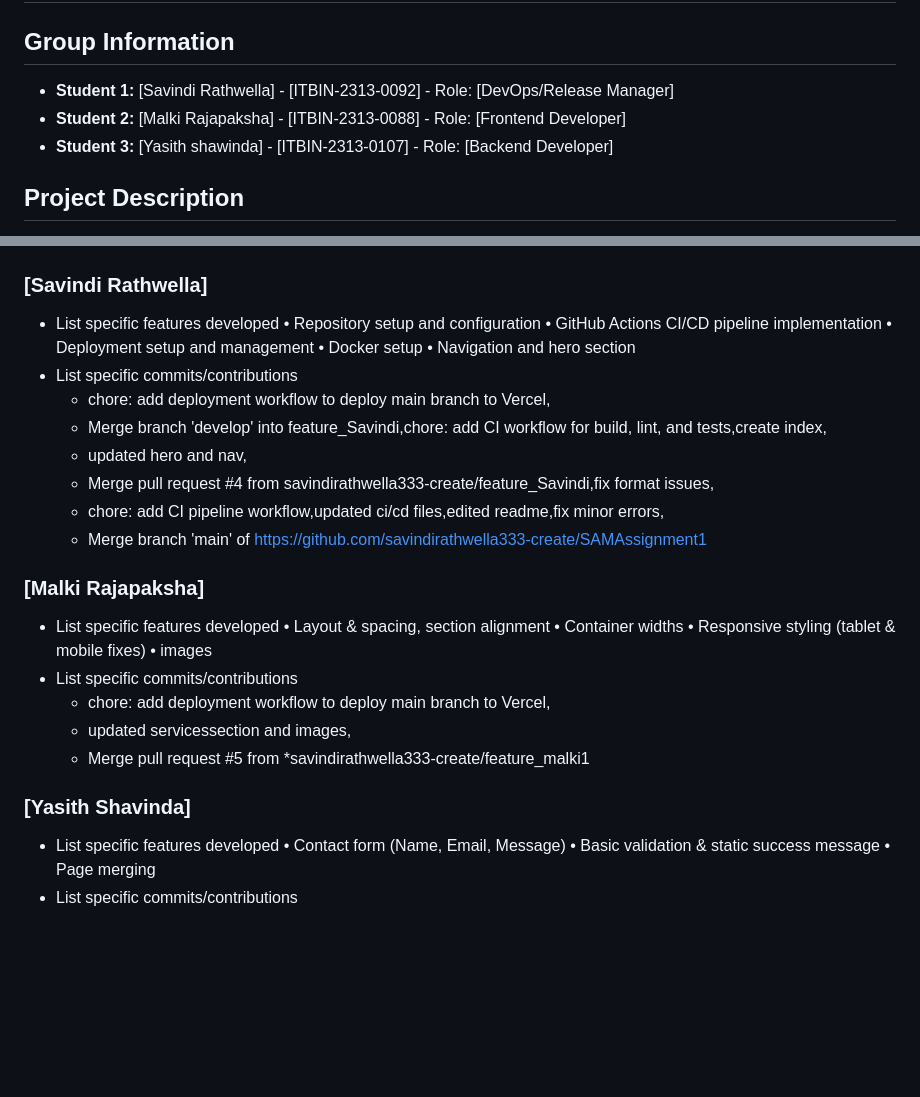
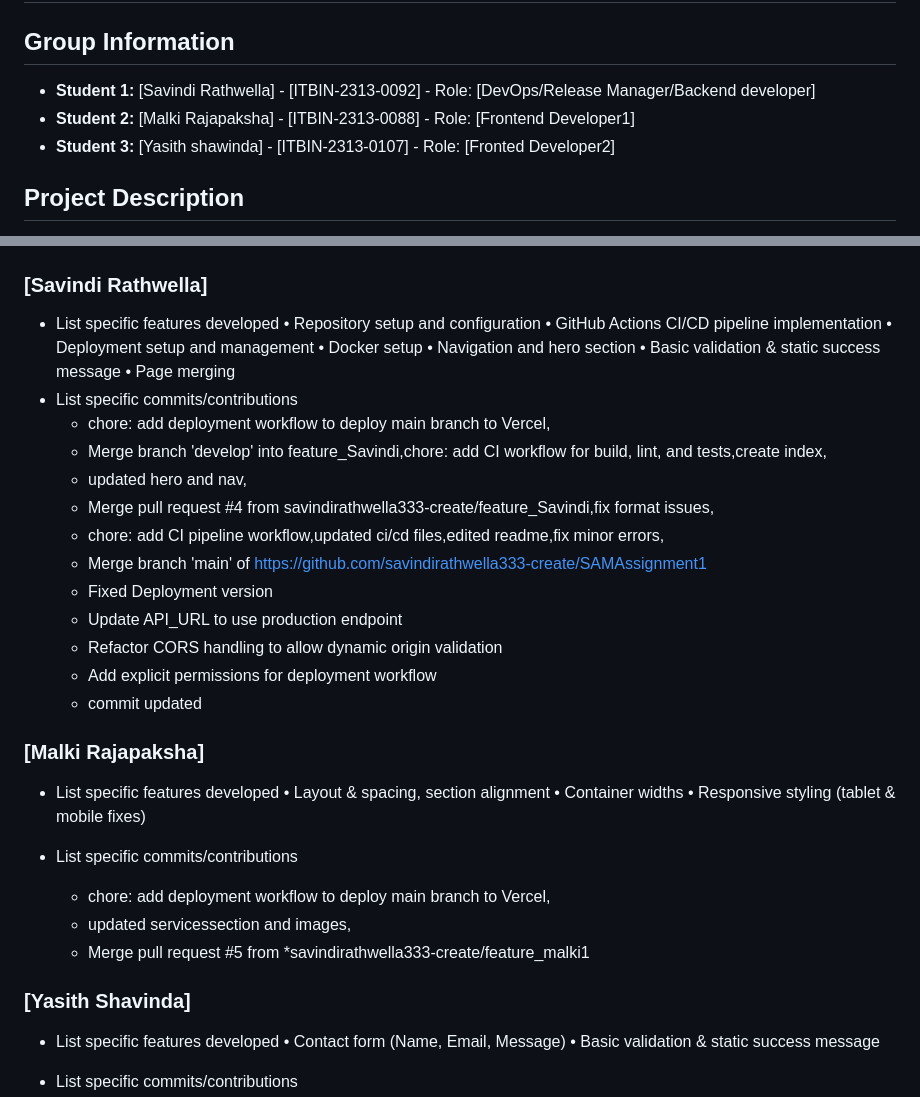
Before and after one commit to savindirathwella333-create/SAMAssignment1, a Markdown page: README.md, 2 parts joined by grey strips. Drawn GitHub-style; blank space fills up the shorter version.

```diff
--- a/README.md
+++ b/README.md
@@ -1,9 +1,9 @@
 # SAMAssignment1
 #  Project Title - Freelance portfolio website
 ## Group Information
-* **Student 1:** [Savindi Rathwella] - [ITBIN-2313-0092] - Role: [DevOps/Release Manager]
-* **Student 2:** [Malki Rajapaksha] - [ITBIN-2313-0088] - Role: [Frontend Developer]
-* **Student 3:** [Yasith shawinda] - [ITBIN-2313-0107] - Role: [Backend Developer]
+* **Student 1:** [Savindi Rathwella] - [ITBIN-2313-0092] - Role: [DevOps/Release Manager/Backend developer]
+* **Student 2:** [Malki Rajapaksha] - [ITBIN-2313-0088] - Role: [Frontend Developer1]
+* **Student 3:** [Yasith shawinda] - [ITBIN-2313-0107] - Role: [Fronted Developer2]
 ## Project Description
 This project is designed to teach a 3-person development team how to collaborate effectively using Git branching workflows while building a responsive freelance portfolio website. The website includes a navigation system with a mobile hamburger menu, a hero landing section, a services showcase with card layouts, a projects and skills display, and a contact form with validation. Each team member is assigned specific responsibilities: Member 1 handles the navigation and hero section, Member 2 focuses on the services section and overall page layout with responsive styling, and Member 3 builds the projects section and contact form. The team follows a structured Git workflow where everyone branches from the develop branch, works on their features independently, commits their changes with clear messages like "feat: add responsive navigation menu", and then opens pull requests for team review before merging back into develop. This approach teaches important collaboration skills including code reviews, merge conflict resolution (which can be practiced by having Members 2 and 3 intentionally edit the same section), and version control best practices. Once all features are merged into develop, the team performs a final merge to the main branch for production, completing a full professional development cycle that mirrors real-world software engineering workflows.
 ## Live Deployment
@@ -50,6 +50,8 @@ We implemented the following branching strategy:
 • Deployment setup and management
 • Docker setup
 • Navigation and hero section
+• Basic validation & static success message
+• Page merging
 - List specific commits/contributions
     * chore: add deployment workflow to deploy main branch to Vercel,
     * Merge branch 'develop' into feature_Savindi,chore: add CI workflow for build, lint, and tests,create index,
@@ -57,12 +59,17 @@ We implemented the following branching strategy:
     * Merge pull request #4 from savindirathwella333-create/feature_Savindi,fix format issues,
     * chore: add CI pipeline workflow,updated ci/cd files,edited readme,fix minor errors,
     * Merge branch 'main' of https://github.com/savindirathwella333-create/SAMAssignment1
+    * Fixed Deployment version
+    * Update API_URL to use production endpoint
+    * Refactor CORS handling to allow dynamic origin validation
+    * Add explicit permissions for deployment workflow
+    * commit updated
 ### [Malki Rajapaksha]
 - List specific features developed
 • Layout & spacing, section alignment
 • Container widths
 • Responsive styling (tablet & mobile fixes)
-• images
+
 - List specific commits/contributions
     * chore: add deployment workflow to deploy main branch to Vercel,
     * updated servicessection and images,
@@ -71,7 +78,7 @@ We implemented the following branching strategy:
 - List specific features developed
     • Contact form (Name, Email, Message)
     • Basic validation & static success message
-    • Page merging
+
 - List specific commits/contributions
     * chore: add deployment workflow to deploy main branch to Vercel,
     * Merge branch 'develop' into feature_yasith1,
```
